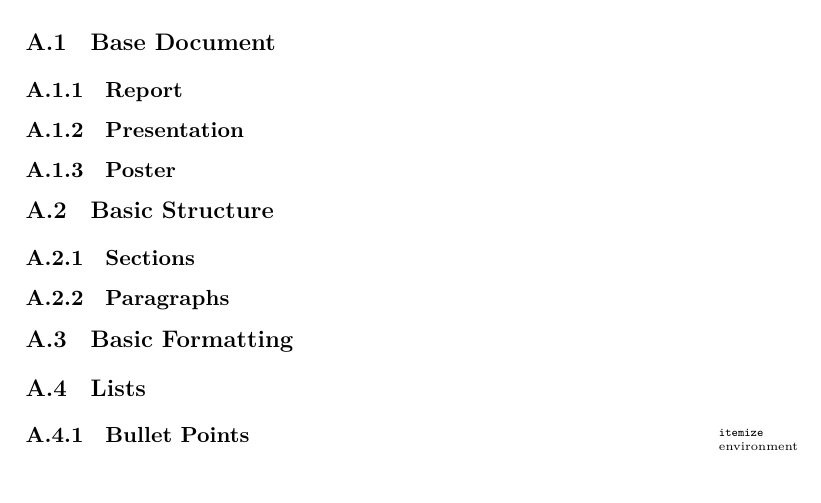
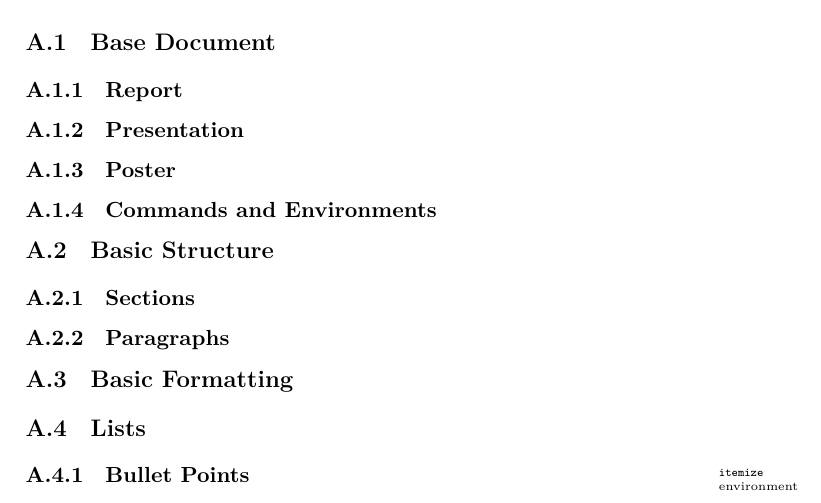
Before and after one commit to aslakjohansen/report-writing, a LaTeX thesis (doc/report-writing.tex, which reads doc/latex.tex): part of page 67 of 102, cut so that both start at the same text. Compiled offline with XeLaTeX.

Commit message:
Added a section for covering the differences between latex commands and environments

```diff
--- a/doc/latex.tex
+++ b/doc/latex.tex
@@ -6,6 +6,8 @@
 \subsection{Report}
 \subsection{Presentation}
 \subsection{Poster}
+
+\subsection{Commands and Environments}
 
 \section{Basic Structure}
 \subsection{Sections}
```
